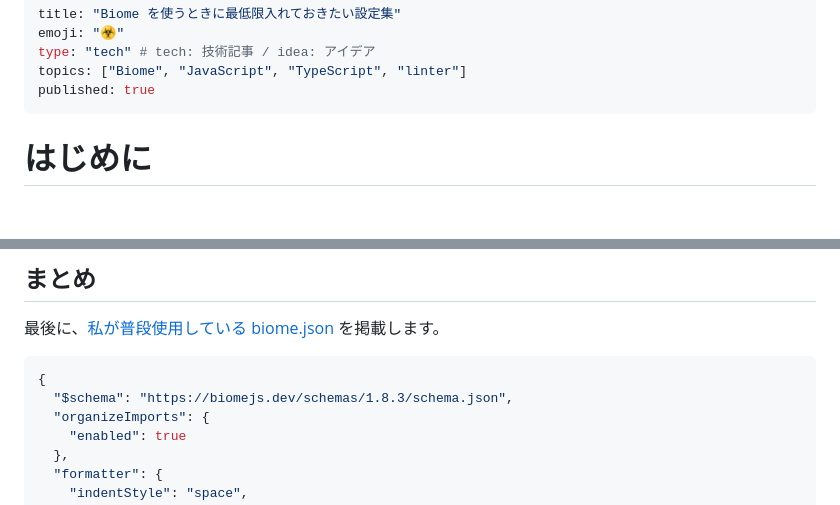
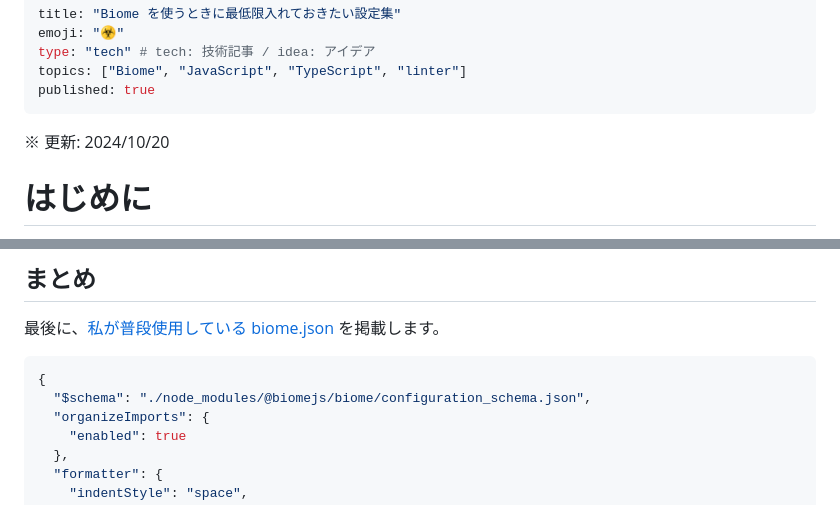
Before and after one commit to yoshikouki/yoshikouki, a Markdown page: articles/biome-essential-rules-for-better-code.md, 2 parts joined by grey strips. GitHub-like rendering; blank space fills up the shorter version.

````diff
--- a/articles/biome-essential-rules-for-better-code.md
+++ b/articles/biome-essential-rules-for-better-code.md
@@ -5,6 +5,8 @@ type: "tech" # tech: 技術記事 / idea: アイデア
 topics: ["Biome", "JavaScript", "TypeScript", "linter"]
 published: true
 ---
+
+※ 更新: 2024/10/20
 
 # はじめに
 
@@ -210,7 +216,7 @@ https://biomejs.dev/reference/vscode/
 
 ```json
 {
-  "$schema": "https://biomejs.dev/schemas/1.8.3/schema.json",
+  "$schema": "./node_modules/@biomejs/biome/configuration_schema.json",
   "organizeImports": {
     "enabled": true
   },
````
Also changed, not shown: other parts of articles/biome-essential-rules-for-better-code.md (+28 -9 lines).
